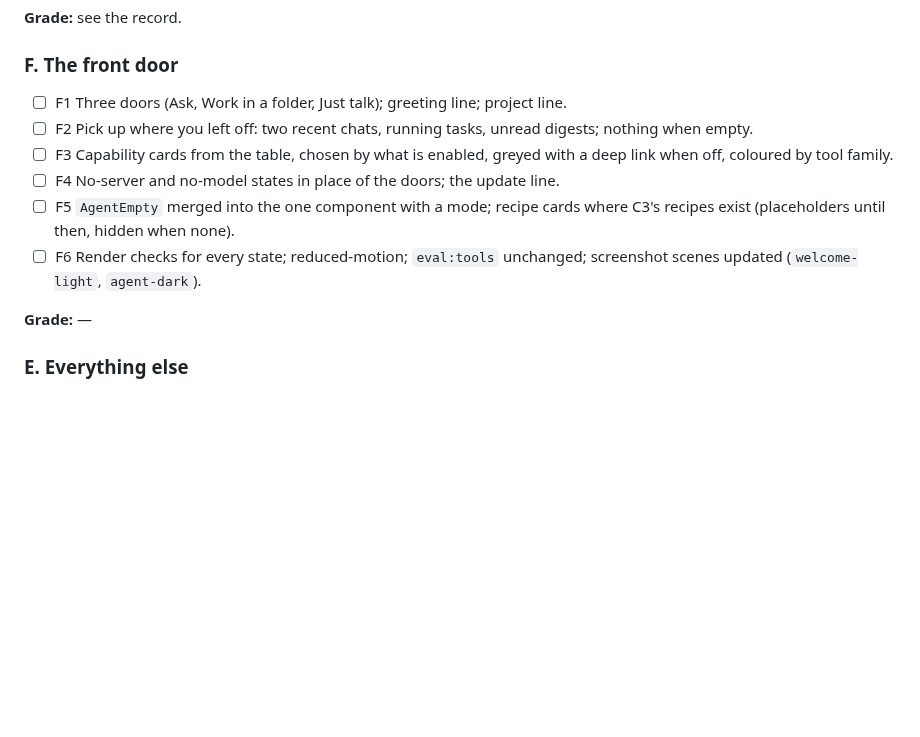
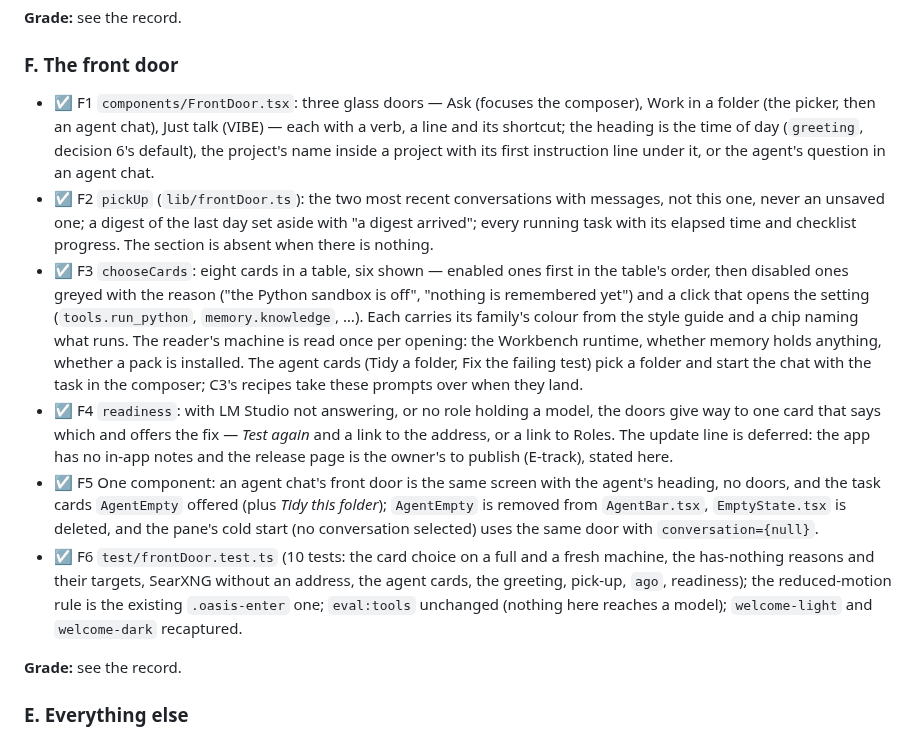
Before and after one commit to CELCPG/SigmaOasis, a Markdown page: CHECKLIST-v4.0.md, the part around the change. Drawn GitHub-style; blank space fills up the shorter version.

```diff
--- a/CHECKLIST-v4.0.md
+++ b/CHECKLIST-v4.0.md
@@ -124,14 +124,14 @@ Each a sub-checkpoint on its own branch when large; graded together.
 
 ### F. The front door
 
-- ☐ F1 Three doors (Ask, Work in a folder, Just talk); greeting line; project line.
-- ☐ F2 Pick up where you left off: two recent chats, running tasks, unread digests; nothing when empty.
-- ☐ F3 Capability cards from the table, chosen by what is enabled, greyed with a deep link when off, coloured by tool family.
-- ☐ F4 No-server and no-model states in place of the doors; the update line.
-- ☐ F5 `AgentEmpty` merged into the one component with a mode; recipe cards where C3's recipes exist (placeholders until then, hidden when none).
-- ☐ F6 Render checks for every state; reduced-motion; `eval:tools` unchanged; screenshot scenes updated (`welcome-light`, `agent-dark`).
+- ☑ F1 `components/FrontDoor.tsx`: three glass doors — Ask (focuses the composer), Work in a folder (the picker, then an agent chat), Just talk (VIBE) — each with a verb, a line and its shortcut; the heading is the time of day (`greeting`, decision 6's default), the project's name inside a project with its first instruction line under it, or the agent's question in an agent chat.
+- ☑ F2 `pickUp` (`lib/frontDoor.ts`): the two most recent conversations with messages, not this one, never an unsaved one; a digest of the last day set aside with "a digest arrived"; every running task with its elapsed time and checklist progress. The section is absent when there is nothing.
+- ☑ F3 `chooseCards`: eight cards in a table, six shown — enabled ones first in the table's order, then disabled ones greyed with the reason ("the Python sandbox is off", "nothing is remembered yet") and a click that opens the setting (`tools.run_python`, `memory.knowledge`, …). Each carries its family's colour from the style guide and a chip naming what runs. The reader's machine is read once per opening: the Workbench runtime, whether memory holds anything, whether a pack is installed. The agent cards (Tidy a folder, Fix the failing test) pick a folder and start the chat with the task in the composer; C3's recipes take these prompts over when they land.
+- ☑ F4 `readiness`: with LM Studio not answering, or no role holding a model, the doors give way to one card that says which and offers the fix — *Test again* and a link to the address, or a link to Roles. The update line is deferred: the app has no in-app notes and the release page is the owner's to publish (E-track), stated here.
+- ☑ F5 One component: an agent chat's front door is the same screen with the agent's heading, no doors, and the task cards `AgentEmpty` offered (plus *Tidy this folder*); `AgentEmpty` is removed from `AgentBar.tsx`, `EmptyState.tsx` is deleted, and the pane's cold start (no conversation selected) uses the same door with `conversation={null}`.
+- ☑ F6 `test/frontDoor.test.ts` (10 tests: the card choice on a full and a fresh machine, the has-nothing reasons and their targets, SearXNG without an address, the agent cards, the greeting, pick-up, `ago`, readiness); the reduced-motion rule is the existing `.oasis-enter` one; `eval:tools` unchanged (nothing here reaches a model); `welcome-light` and `welcome-dark` recaptured.
 
-**Grade:** —
+**Grade:** see the record.
 
 ### E. Everything else
 
```
Also changed, not shown: README.md (+1 -1 lines), RELEASE-NOTES-v4.0.0.md (+10 -0 lines), docs/screenshots/welcome-dark.png (added), docs/screenshots/welcome-light.png, 8 other files.
